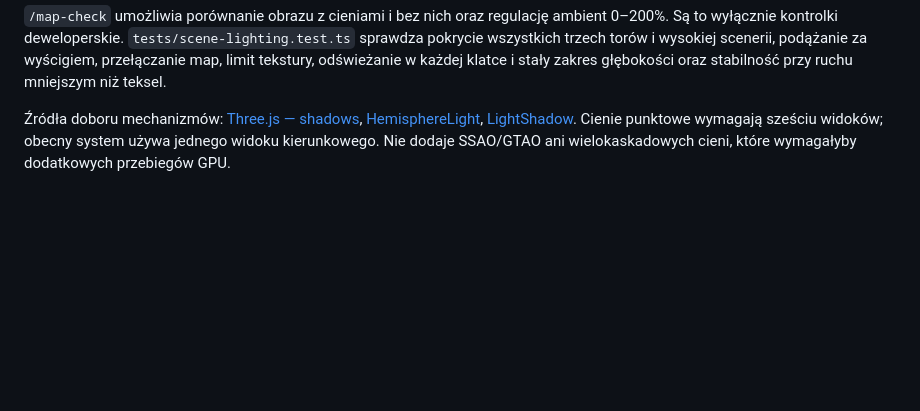
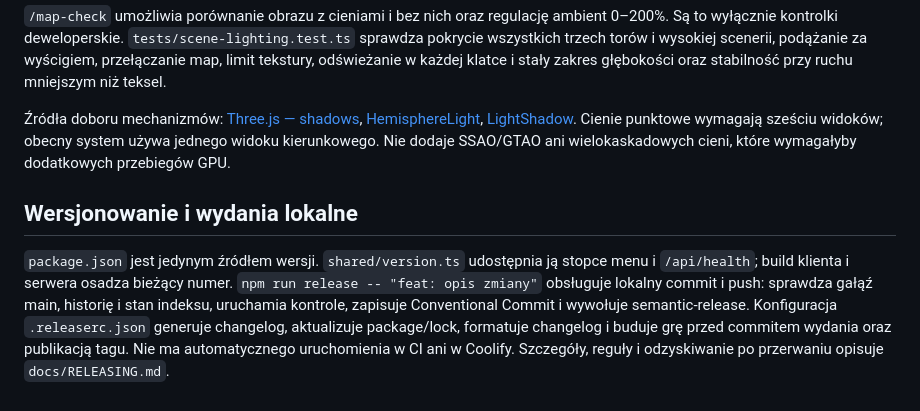
Before and after one commit to dziksu/turbo-rumble, a Markdown page: docs/ARCHITEKTURA.md, the part around the change. Drawn GitHub-style; blank space fills up the shorter version.

```diff
--- a/docs/ARCHITEKTURA.md
+++ b/docs/ARCHITEKTURA.md
@@ -212,3 +212,7 @@ Dynamiczne cienie aktualizują się w każdej renderowanej klatce, po interpolac
 `/map-check` umożliwia porównanie obrazu z cieniami i bez nich oraz regulację ambient 0–200%. Są to wyłącznie kontrolki deweloperskie. `tests/scene-lighting.test.ts` sprawdza pokrycie wszystkich trzech torów i wysokiej scenerii, podążanie za wyścigiem, przełączanie map, limit tekstury, odświeżanie w każdej klatce i stały zakres głębokości oraz stabilność przy ruchu mniejszym niż teksel.
 
 Źródła doboru mechanizmów: [Three.js — shadows](https://threejs.org/manual/pages/shadows.html), [HemisphereLight](https://threejs.org/docs/pages/HemisphereLight.html), [LightShadow](https://threejs.org/docs/pages/LightShadow.html). Cienie punktowe wymagają sześciu widoków; obecny system używa jednego widoku kierunkowego. Nie dodaje SSAO/GTAO ani wielokaskadowych cieni, które wymagałyby dodatkowych przebiegów GPU.
+
+## Wersjonowanie i wydania lokalne
+
+`package.json` jest jedynym źródłem wersji. `shared/version.ts` udostępnia ją stopce menu i `/api/health`; build klienta i serwera osadza bieżący numer. `npm run release -- "feat: opis zmiany"` obsługuje lokalny commit i push: sprawdza gałąź main, historię i stan indeksu, uruchamia kontrole, zapisuje Conventional Commit i wywołuje semantic-release. Konfiguracja `.releaserc.json` generuje changelog, aktualizuje package/lock, formatuje changelog i buduje grę przed commitem wydania oraz publikacją tagu. Nie ma automatycznego uruchomienia w CI ani w Coolify. Szczegóły, reguły i odzyskiwanie po przerwaniu opisuje `docs/RELEASING.md`.
```
Also changed, not shown: AGENTS.md (+4 -0 lines), CHANGELOG.md (added, +4 -0 lines), README.md (+11 -1 lines), docs/RELEASING.md (added, +52 -0 lines), public/assets/maps/desert.png, 12 other files.
